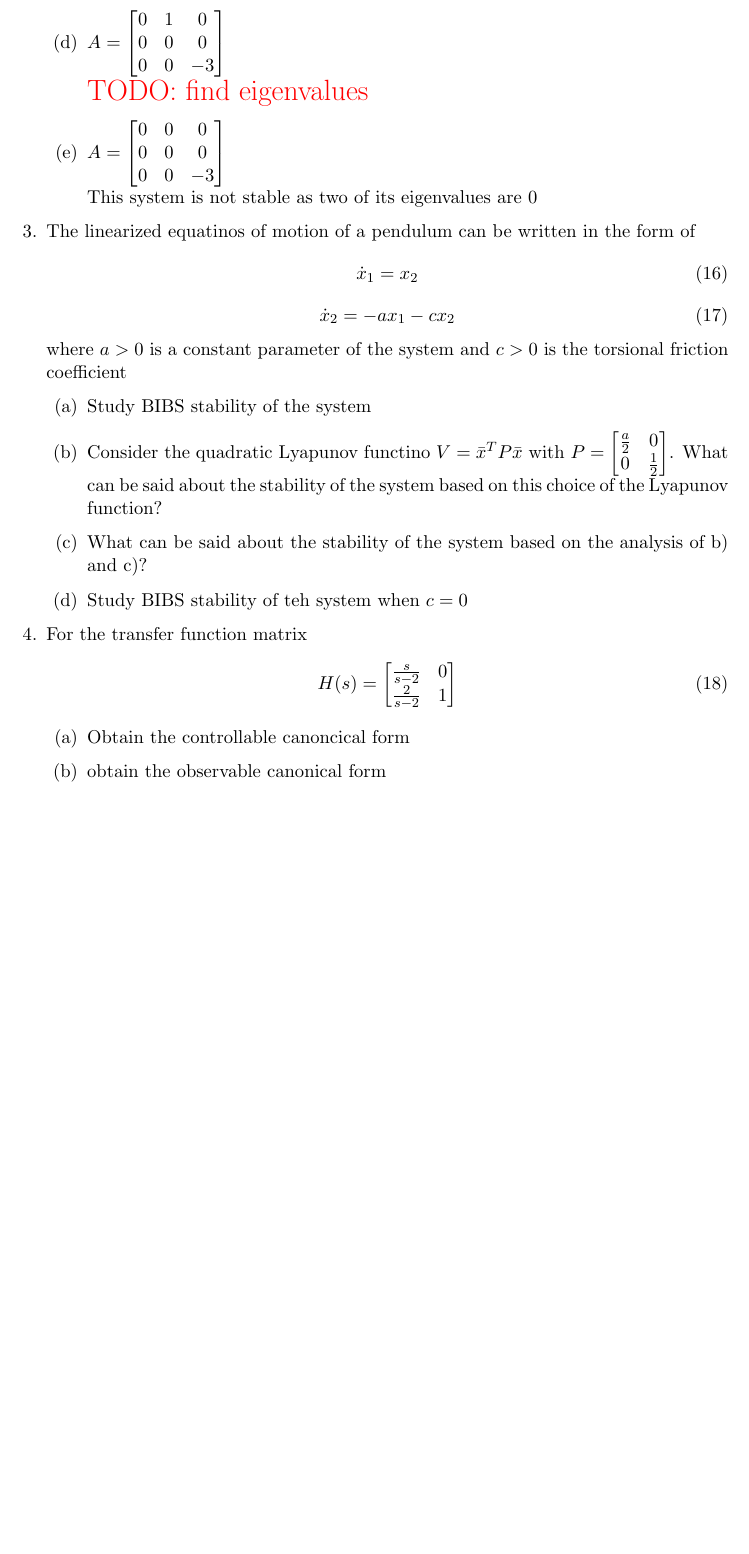
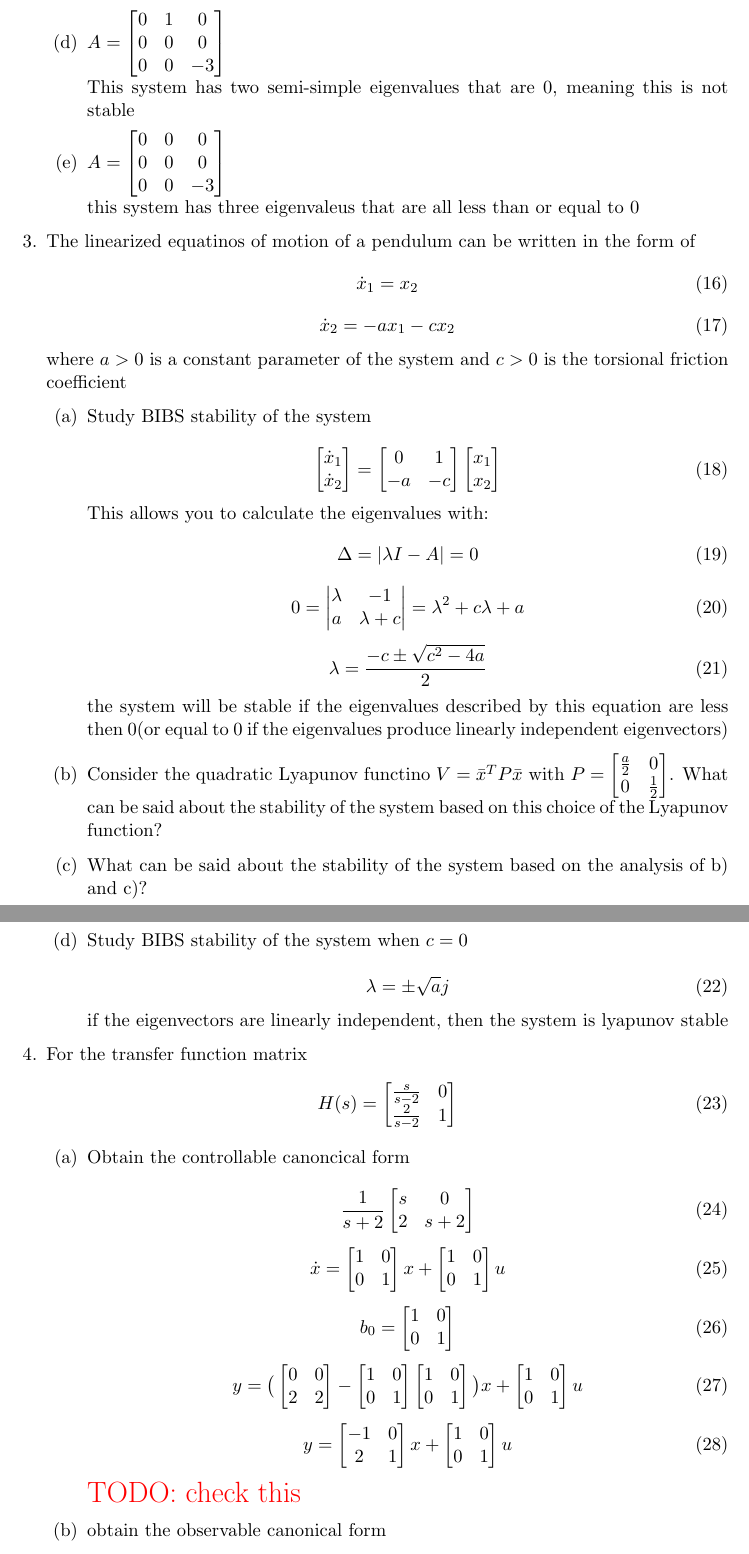
Before and after one commit to NathanRoseCE/ControlsClass, a LaTeX problem sheet (HomeworkThree/TexFolder/main.tex, which reads HomeworkThree/TexFolder/four.tex, HomeworkThree/TexFolder/three.tex, HomeworkThree/TexFolder/two.tex): part of page 3 of 3 before the commit and two parts of pages 3 and 4 of 4 after it, the two joined at a grey line, cut so that both start at the same text, the shorter picture padded with empty space. Compiled offline with pdfLaTeX.

Commit message:
finished 2, and part of 3 and 4

```diff
--- a/HomeworkThree/TexFolder/four.tex
+++ b/HomeworkThree/TexFolder/four.tex
@@ -7,7 +7,65 @@
     \end{bmatrix}
   \end{equation}
   \begin{enumerate}
-  \item Obtain the controllable canoncical form
+  \item Obtain the controllable canoncical form \\
+    \begin{equation}
+      \frac 1 {s+2}
+      \begin{bmatrix}
+        s & 0 \\
+        2 & s+2
+      \end{bmatrix}
+    \end{equation}
+    \begin{equation}
+      \dot x =
+      \begin{bmatrix}
+        1 & 0 \\
+        0 & 1
+      \end{bmatrix}x +
+      \begin{bmatrix}
+        1 & 0 \\
+        0 & 1
+      \end{bmatrix}u
+    \end{equation}
+    \begin{equation}
+      b_0 =
+      \begin{bmatrix}
+        1 & 0 \\
+        0 & 1
+      \end{bmatrix}
+    \end{equation}
+    \begin{equation}
+      y =
+      \big (
+      \begin{bmatrix}
+        0 & 0 \\
+        2 & 2
+      \end{bmatrix} -
+      \begin{bmatrix}
+        1 & 0 \\
+        0 & 1
+      \end{bmatrix}
+      \begin{bmatrix}
+        1 & 0 \\
+        0 & 1
+      \end{bmatrix}
+      \big )x +
+      \begin{bmatrix}
+        1 & 0 \\
+        0 & 1
+      \end{bmatrix}u
+    \end{equation}
+    \begin{equation}
+      y =
+      \begin{bmatrix}
+        -1 & 0 \\
+        2 & 1
+      \end{bmatrix}x +
+      \begin{bmatrix}
+        1 & 0 \\
+        0 & 1
+      \end{bmatrix}u
+    \end{equation}
+    {\LARGE \color{red} TODO: check this}
   \item obtain the observable canonical form
   \item show that the realization in (a) and (b) are dual
   \end{enumerate}
--- a/HomeworkThree/TexFolder/three.tex
+++ b/HomeworkThree/TexFolder/three.tex
@@ -7,10 +7,45 @@
   \end{equation}
   where $a > 0$ is a constant parameter of the system and $c > 0$ is the torsional friction coefficient
   \begin{enumerate}
-  \item Study BIBS stability of the system
+  \item Study BIBS stability of the system\\
+    \begin{equation}
+      \begin{bmatrix}
+        \dot x_1 \\
+        \dot x_2
+      \end{bmatrix} =
+      \begin{bmatrix}
+        0 & 1 \\
+        -a & -c
+      \end{bmatrix}
+      \begin{bmatrix}
+        x_1 \\
+        x_2
+      \end{bmatrix}
+    \end{equation}
+    This allows you to calculate the eigenvalues with:
+    \begin{equation}
+      \Delta = \vert \lambda I - A \vert = 0
+    \end{equation}
+    \begin{equation}
+      0 =
+      \begin{vmatrix}
+        \lambda & -1 \\
+        a & \lambda + c
+      \end{vmatrix} =
+      \lambda^2 + c\lambda + a
+    \end{equation}
+    \begin{equation}
+      \lambda = \frac{-c \pm \sqrt{c^2 - 4a}}{2}
+    \end{equation}
+    the system will be stable if the eigenvalues described by this equation are less then 0(or equal to 0 if
+    the eigenvalues produce linearly independent eigenvectors)
   \item Consider the quadratic Lyapunov functino $V = \bar x^T P \bar x$ with
     $P = \begin{bmatrix} \frac a 2 & 0 \\ 0 & \frac 1 2\end{bmatrix}$. What can be said about the stability of
     the system based on this choice of the Lyapunov function?
   \item What can be said about the stability of the system based on the analysis of b) and c)?
-  \item Study BIBS stability of teh system when $c=0$
+  \item Study BIBS stability of the system when $c=0$ \\
+    \begin{equation}
+      \lambda = \pm \sqrt{a}j
+    \end{equation}
+    if the eigenvectors are linearly independent, then the system is lyapunov stable
   \end{enumerate}
--- a/HomeworkThree/TexFolder/two.tex
+++ b/HomeworkThree/TexFolder/two.tex
@@ -7,7 +7,7 @@
   \item $A = \begin{bmatrix} 1 & 0 & 0\\ 0 & -1 & 0\\ 0 & 0 & -3 \end{bmatrix}$\\
     This system is not stable an eigenvalue is greater than 0
   \item $A = \begin{bmatrix} 0 & 1 & 0\\ 0 & 0 & 0\\ 0 & 0 & -3 \end{bmatrix}$\\
-    {\LARGE \color{red} TODO: find eigenvalues}
+    This system has two semi-simple eigenvalues that are 0, meaning this is not stable
   \item $A = \begin{bmatrix} 0 & 0 & 0\\ 0 & 0 & 0\\ 0 & 0 & -3 \end{bmatrix}$\\
-    This system is not stable as two of its eigenvalues are 0
+    this system has three eigenvaleus that are all less than or equal to 0
   \end{enumerate}
```
Also changed, not shown: HomeworkThree/Filters/snippets/eigen.py (+1 -1 lines), HomeworkThree/TexFolder/one.tex (+1 -1 lines), HomeworkThree/Output/main.pdf, 3 other files.
